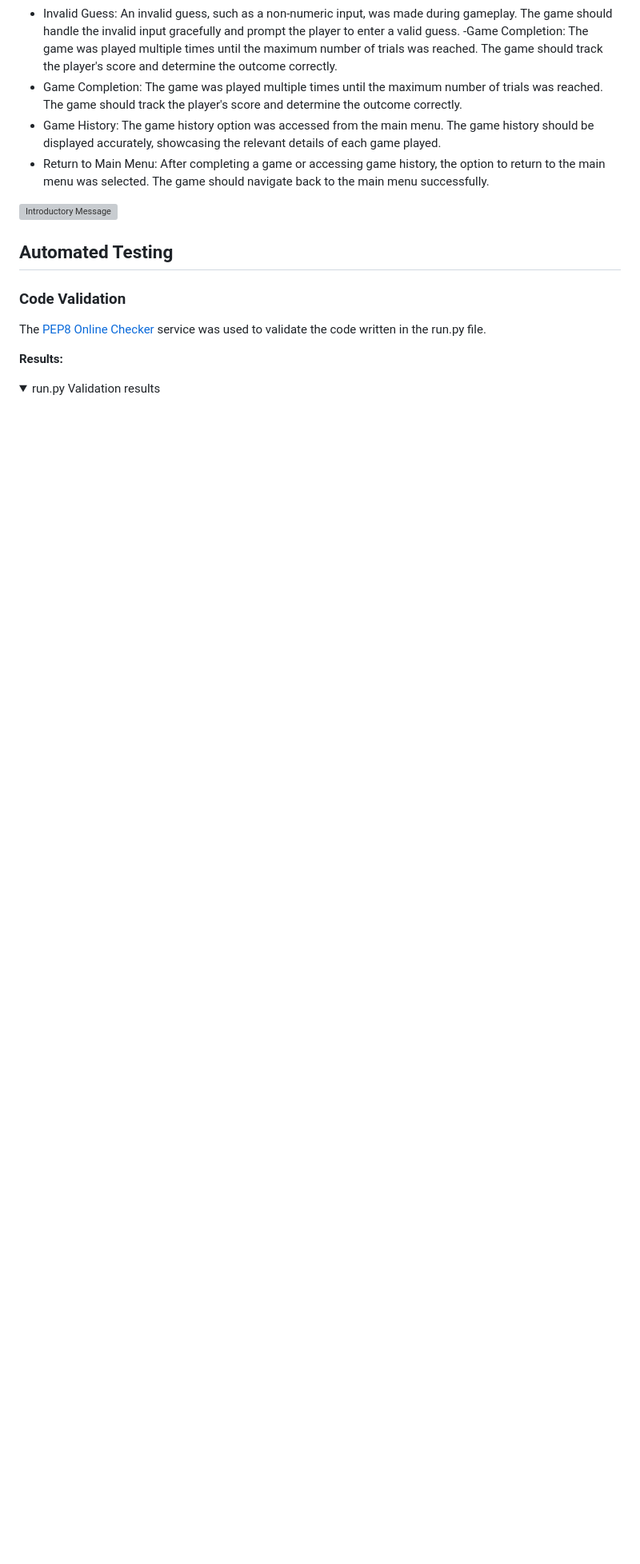
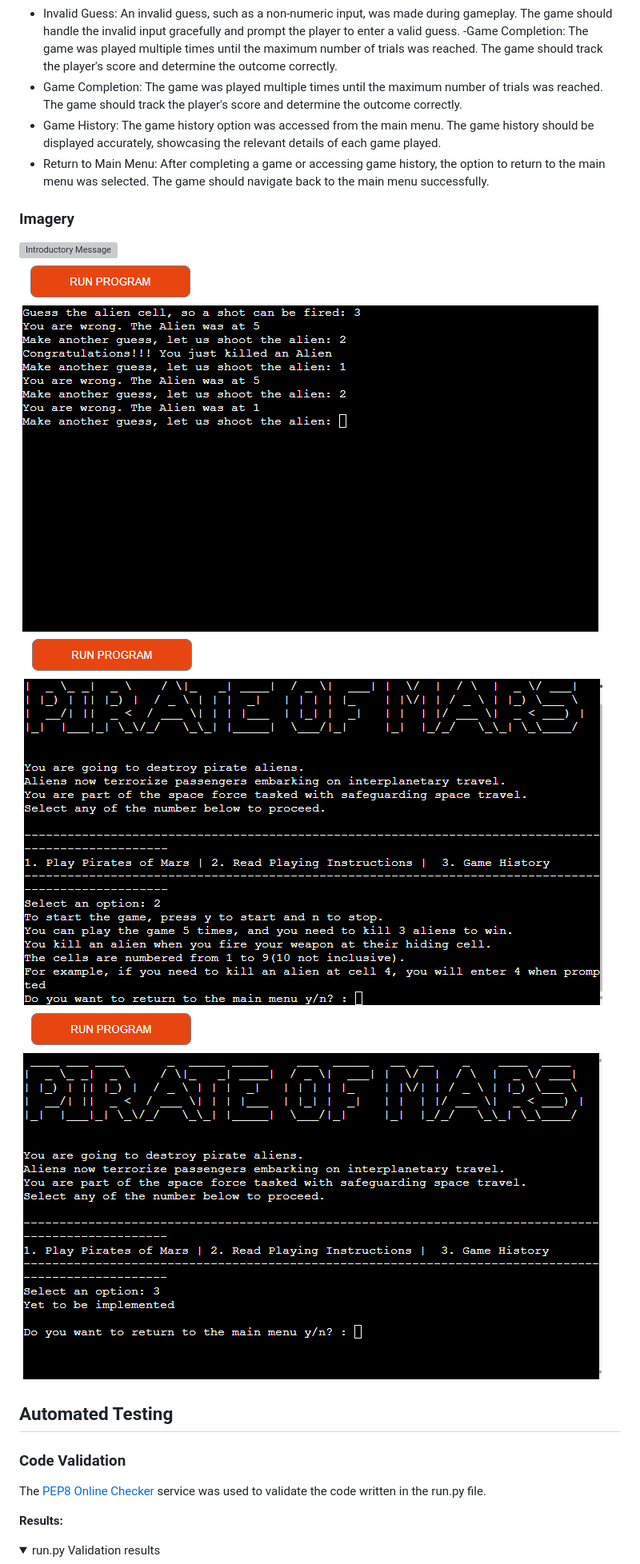
Before and after one commit to Bodeode1/mars-pirate, a Markdown page: README.md, the part around the change. Shown at 80% size. Drawn GitHub-style; folded sections open; blank space fills up the shorter version; grey boxes are pictures that could not be loaded.

Commit message:
Update README.md
Add images

```diff
--- a/README.md
+++ b/README.md
@@ -172,7 +172,11 @@ Manual testing has been performed on the Pirate of Mars code to ensure its funct
    - Game History: The game history option was accessed from the main menu. The game history should be displayed accurately, showcasing the relevant details of each game played.
    - Return to Main Menu: After completing a game or accessing game history, the option to return to the main menu was selected. The game should navigate back to the main menu successfully.
 
-![Introductory Message]()
+### Imagery
+![Introductory Message](/assets/)
+![Play Game](/assets/pirate-ship-two.png)
+![Instructions](/assets/pirate-ship-three.png)
+![Game History](/assets/pirate-ship-four.png)
 
 ## Automated Testing
 
```
